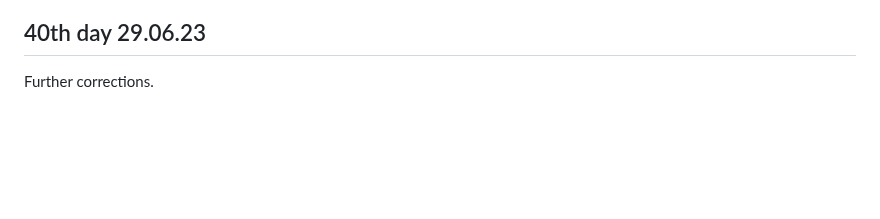
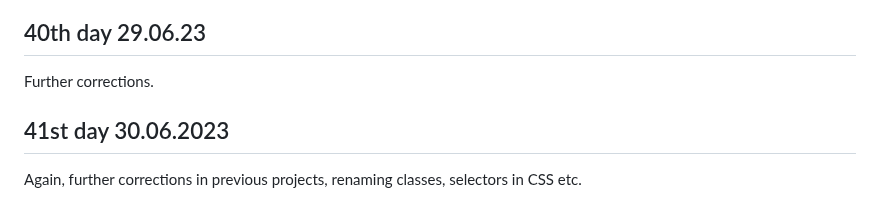
Before and after one commit to AdrianOsak/100_days_of_code, a Markdown page: README.md, the part around the change. GitHub-like rendering; blank space fills up the shorter version.

```diff
--- a/README.md
+++ b/README.md
@@ -169,3 +169,7 @@ Today I started to make corrections in my previous project, like I did on Landin
 ## 40th day 29.06.23
 
 Further corrections.
+
+## 41st day 30.06.2023
+
+Again, further corrections in previous projects, renaming classes, selectors in CSS etc.
```
